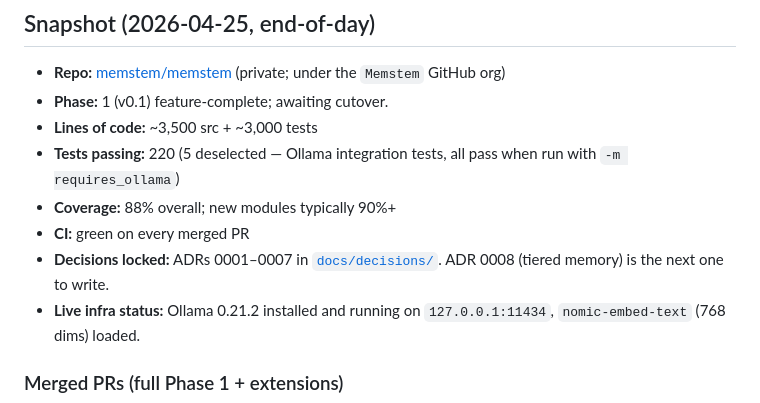
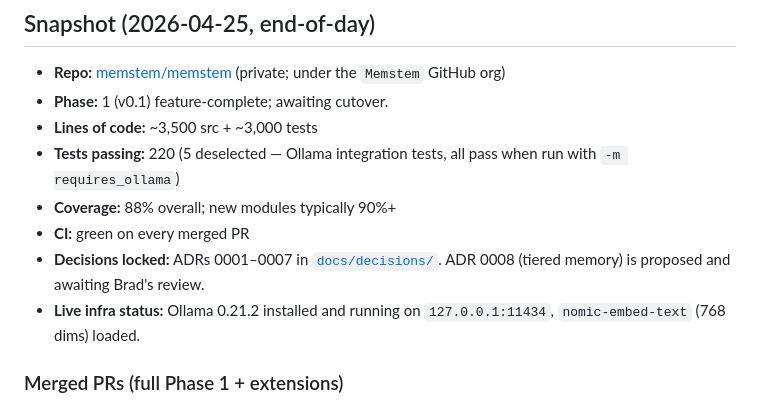
Before and after one commit to Memstem/memstem, a Markdown page: PLAN.md, the part around one of its changes. Drawn GitHub-style.

```diff
--- a/PLAN.md
+++ b/PLAN.md
@@ -84,7 +84,7 @@ Pick them up in this order. They're all branch-from-main + PR + self-merge on gr
 - **Tests passing:** 220 (5 deselected — Ollama integration tests, all pass when run with `-m requires_ollama`)
 - **Coverage:** 88% overall; new modules typically 90%+
 - **CI:** green on every merged PR
-- **Decisions locked:** ADRs 0001–0007 in [`docs/decisions/`](./docs/decisions/). ADR 0008 (tiered memory) is the next one to write.
+- **Decisions locked:** ADRs 0001–0007 in [`docs/decisions/`](./docs/decisions/). ADR 0008 (tiered memory) is proposed and awaiting Brad's review.
 - **Live infra status:** Ollama 0.21.2 installed and running on `127.0.0.1:11434`, `nomic-embed-text` (768 dims) loaded.
 
 ### Merged PRs (full Phase 1 + extensions)
```
Also changed, not shown: other parts of PLAN.md (+2 -2 lines), docs/decisions/0008-tiered-memory.md (added, +331 -0 lines).
